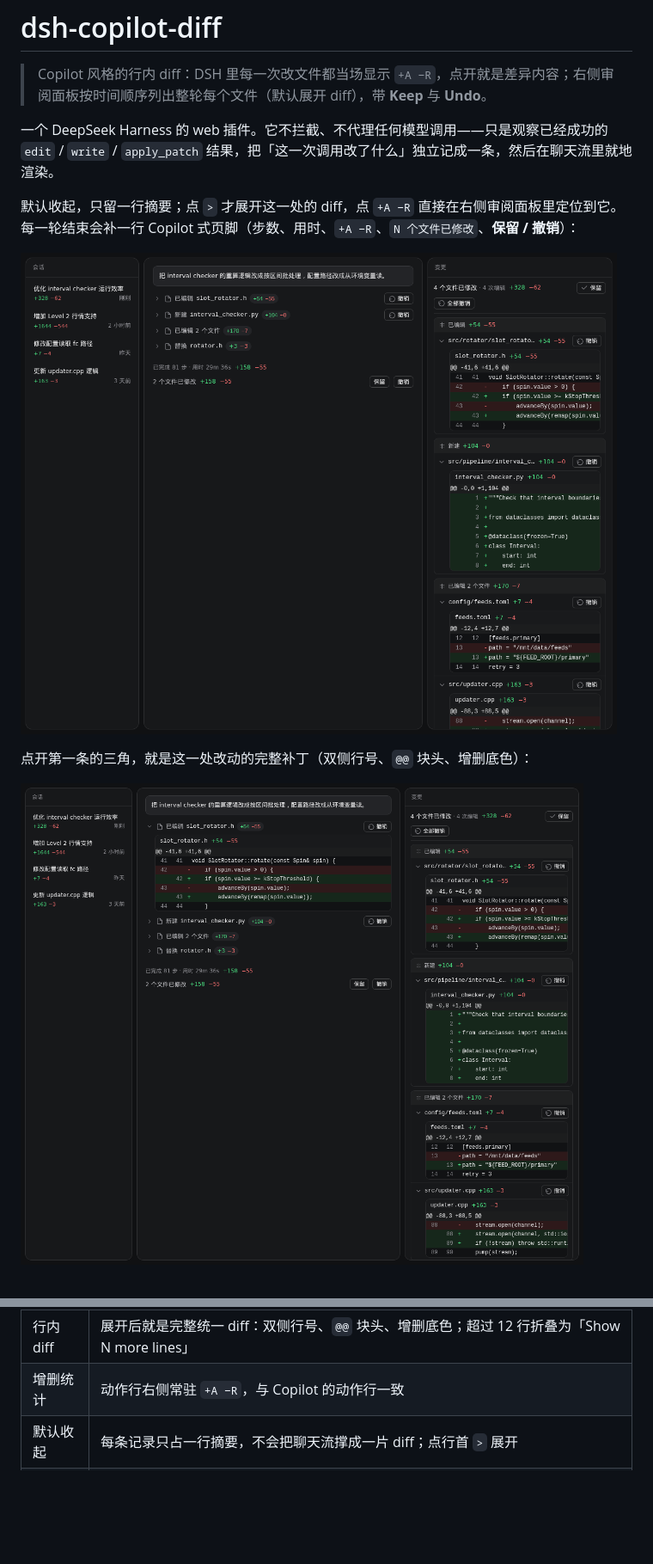
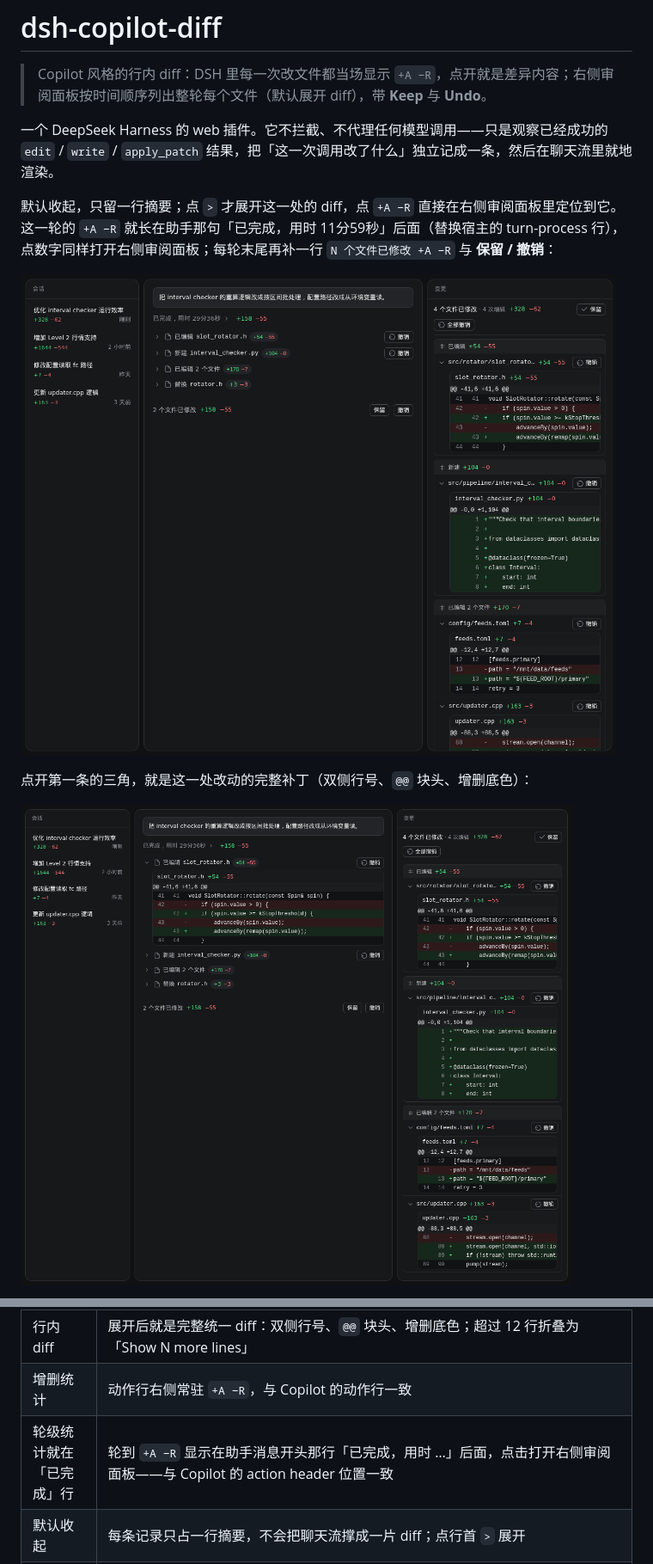
Before and after one commit to huieric/dsh-copilot-diff, a Markdown page: README.md, 2 parts joined by grey strips. Shown at 86% size. Drawn GitHub-style; pictures changed too: docs/screenshots/expanded.png, docs/screenshots/overview.png; blank space fills up the shorter version.

Commit message:
feat: put this turn's totals on the Completed line, clickable into the review panel

```diff
--- a/README.md
+++ b/README.md
@@ -4,7 +4,7 @@
 
 一个 DeepSeek Harness 的 web 插件。它不拦截、不代理任何模型调用——只是观察已经成功的 `edit` / `write` / `apply_patch` 结果，把「这一次调用改了什么」独立记成一条，然后在聊天流里就地渲染。
 
-默认收起，只留一行摘要；点 `>` 才展开这一处的 diff，点 `+A −R` 直接在右侧审阅面板里定位到它。每一轮结束会补一行 Copilot 式页脚（步数、用时、`+A −R`、`N 个文件已修改`、**保留 / 撤销**）：
+默认收起，只留一行摘要；点 `>` 才展开这一处的 diff，点 `+A −R` 直接在右侧审阅面板里定位到它。这一轮的 `+A −R` 就长在助手那句「已完成，用时 11分59秒」后面（替换宿主的 turn-process 行），点数字同样打开右侧审阅面板；每轮末尾再补一行 `N 个文件已修改 +A −R` 与 **保留 / 撤销**：
 
 ![行内 diff 与审阅面板](docs/screenshots/overview.png)
 
@@ -26,6 +26,7 @@
 | 换字符串也能看 diff | 这类工具的结果里没有修改前后的全文，所以在调用前先快照目标文件、调用后再读一遍，用两份文本算 diff；连快照都拿不到时（导入的历史记录、绕过工具管线的调用）就直接用参数里的 `oldString` / `newString` 画片段 |
 | 行内 diff | 展开后就是完整统一 diff：双侧行号、`@@` 块头、增删底色；超过 12 行折叠为「Show N more lines」 |
 | 增删统计 | 动作行右侧常驻 `+A −R`，与 Copilot 的动作行一致 |
+| 轮级统计就在「已完成」行 | 轮到 `+A −R` 显示在助手消息开头那行「已完成，用时 …」后面，点击打开右侧审阅面板——与 Copilot 的 action header 位置一致 |
 | 默认收起 | 每条记录只占一行摘要，不会把聊天流撑成一片 diff；点行首 `>` 展开 |
 | 点开审阅 | 点 `+A −R` 打开右侧审阅面板，并滚动定位到这一次修改 |
 | 会话列表统计 | 侧边栏每个会话行下方显示该会话累计的 `+A −R` |
```
Also changed, not shown: other parts of README.md (+2 -0 lines), docs/screenshots/replace.png, 5 other files.
